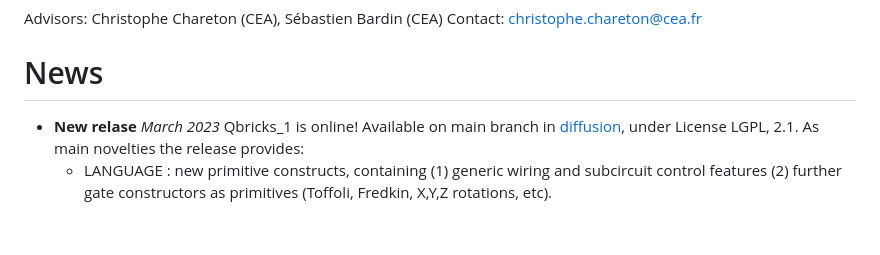
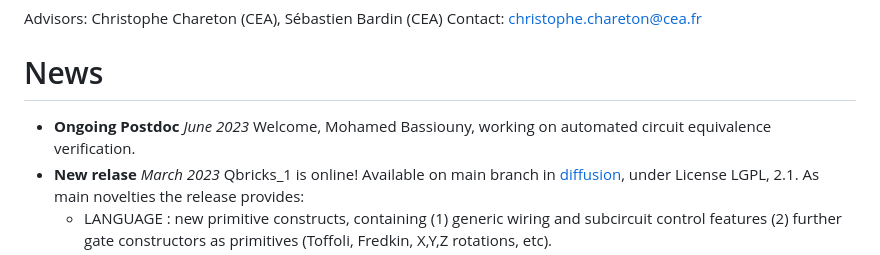
Before and after one commit to Qbricks/qbricks.github.io, a Markdown page: docs/index.md, the part around the change. Rendered like a GitHub page; blank space fills up the shorter version.

```diff
--- a/docs/index.md
+++ b/docs/index.md
@@ -48,6 +48,7 @@ Contact: christophe.chareton@cea.fr
 # News
 
 
+- **Ongoing Postdoc** _June 2023_ Welcome, Mohamed Bassiouny, working on automated circuit equivalence verification.
 - **New relase** _March 2023_ Qbricks_1 is online! Available on main branch in [diffusion](https://github.com/Qbricks/qbricks.github.io), under License LGPL, 2.1. As main novelties the release provides:
   - LANGUAGE : new primitive constructs, containing (1) generic wiring and subcircuit control features (2) further gate constructors as primitives (Toffoli, Fredkin, X,Y,Z rotations, etc).
    - COMPILATION : a fully formally verified circuit transformation process, targetting Oqasm compatibile circuit, and an oqasm output generating function. Works for circuit without ancilla qbits.
```
